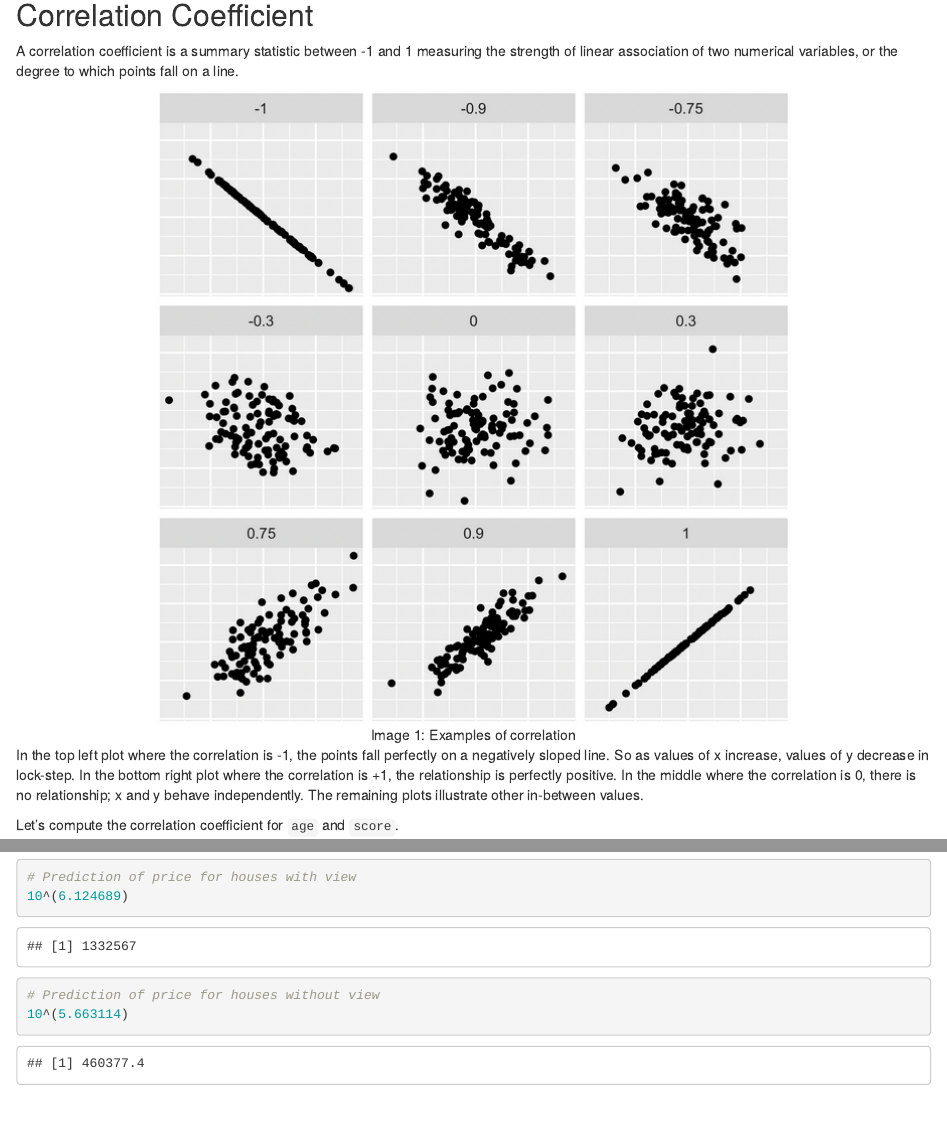
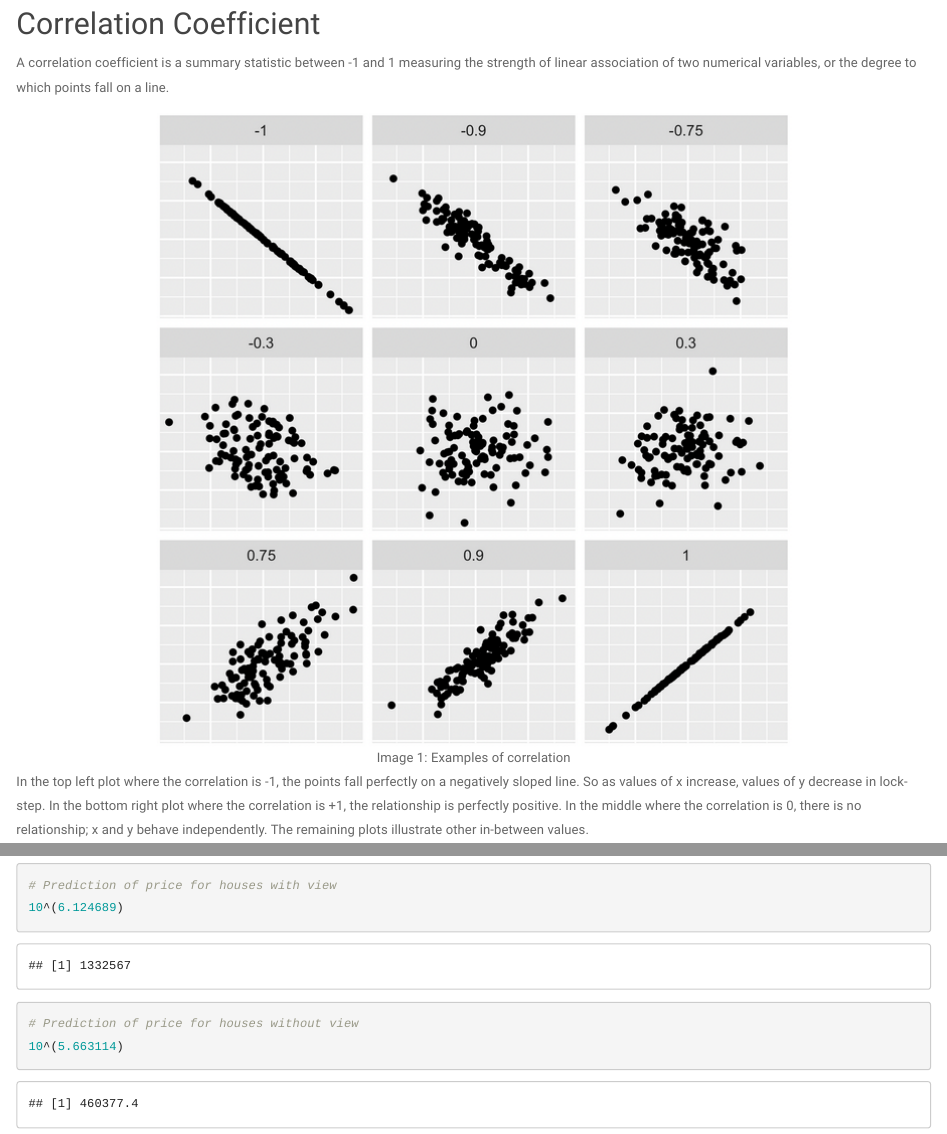
Before and after one commit to clarelgibson/datacamp-modeling-tidyverse, an R Markdown document (ch01-introduction-to-modeling.Rmd): the page in a window 1100 px wide, from 5520 px down before the commit and from 6920 px down after it, so that both start at the same text, and a second part further down, joined at a grey line. Rendered offline with R 4.5, knitr and Pandoc, with nearby package versions; some code elsewhere in the file could not run offline.

Commit message:
Updates html files

````diff
--- a/ch01-introduction-to-modeling.Rmd
+++ b/ch01-introduction-to-modeling.Rmd
@@ -4,10 +4,9 @@
 author: "Clare Gibson"
 date: "`r Sys.Date()`"
 output:
-  prettydoc::html_pretty:
+  html_document:
+    theme: paper
     toc: true
-    theme: architect
-    highlight: github
 ---
 
 ```{r setup, include=FALSE}
````
Also changed, not shown: ch01-introduction-to-modeling.html.
